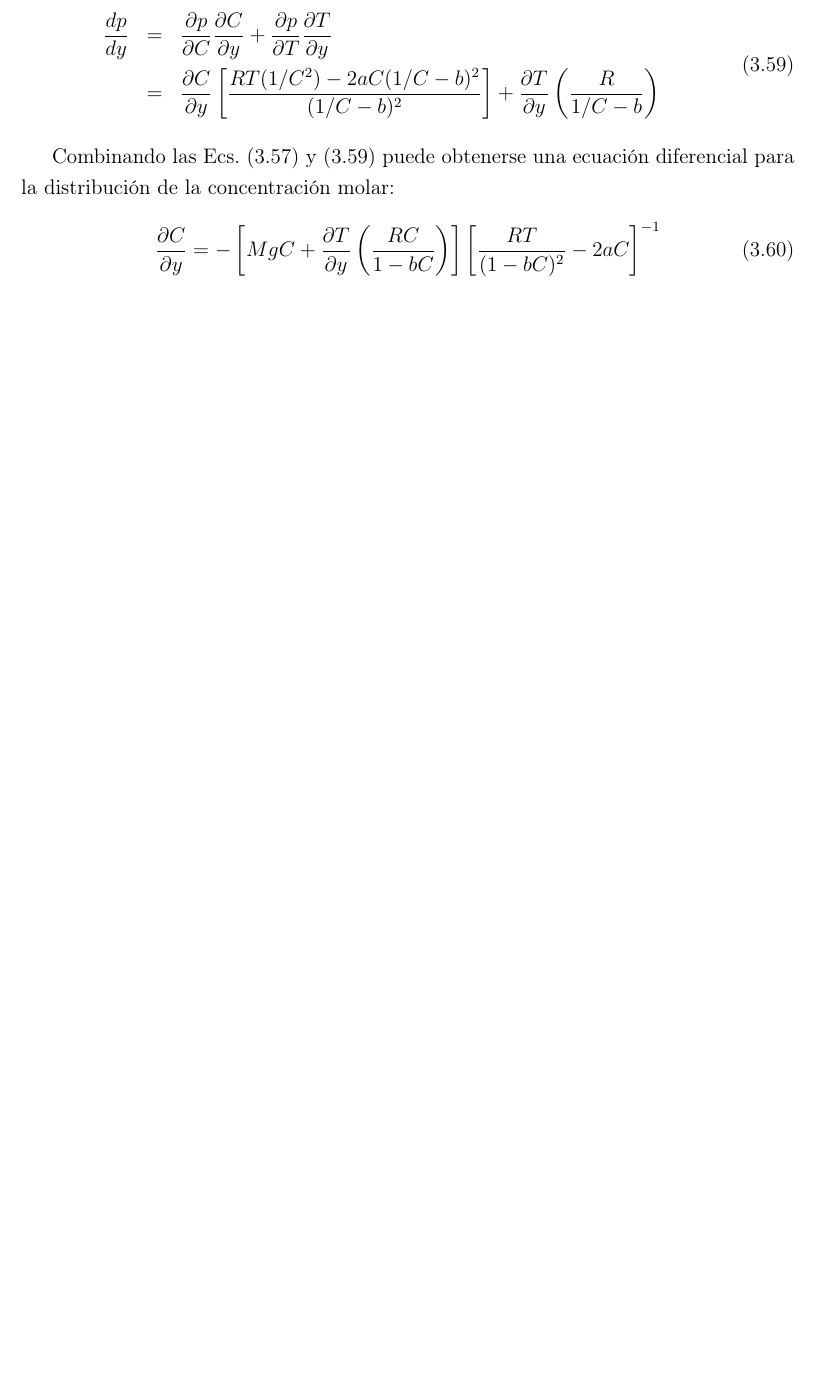
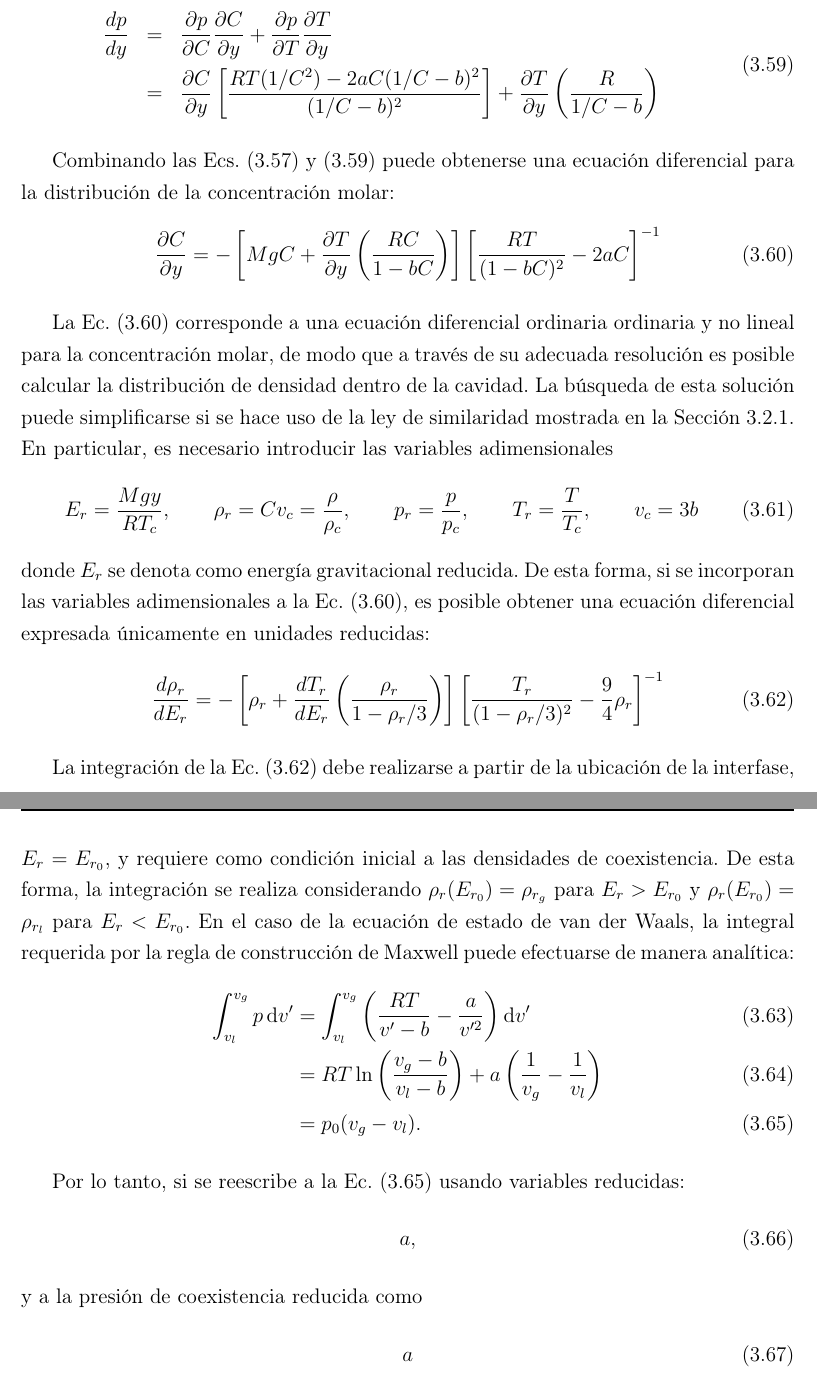
Before and after one commit to efogliatto/Tesis, a LaTeX thesis (Tesis.tex, which reads Isotermico.tex): part of page 47 of 54 before the commit and two parts of pages 47 and 48 of 54 after it, the two joined at a grey line, cut so that both start at the same text, the shorter picture padded with empty space. Compiled offline with pdfLaTeX; a missing bibliography style is replaced by a similar one.

Commit message:
Siguiendo con la columna vdW

```diff
--- a/Isotermico.tex
+++ b/Isotermico.tex
@@ -478,4 +479,34 @@ y se considera que la temperatura puede variar con la coordenada $y$, entonces l
 Combinando las \eqs{eq:p_hidrost}{eq:partial_p} puede obtenerse una ecuaci\'on diferencial para la distribuci\'on de la concentraci\'on molar:
 \begin{equation}
 	\dfrac{\partial C}{\partial y} = -\left[ MgC + \dfrac{\partial T}{\partial y}\left( \dfrac{RC}{1-bC} \right) \right] \left[ \dfrac{RT}{(1-bC)^2} -2aC \right]^{-1}
+	\label{eq:vdw_molar}
 \end{equation}
+
+La \eq{eq:vdw_molar} corresponde a una ecuaci\'on diferencial ordinaria ordinaria y no lineal para la concentraci\'on molar, de modo que a trav\'es de su adecuada resoluci\'on es posible calcular la distribuci\'on de densidad dentro de la cavidad.
+La b\'usqueda de esta soluci\'on puede simplificarse si se hace uso de la ley de similaridad mostrada en la Secci\'on~\ref{sec:EOS}. En particular, es necesario introducir las variables adimensionales
+\begin{equation}
+	E_r = \dfrac{Mgy}{RT_c}, \qquad \rho_r=Cv_c=\dfrac{\rho}{\rho_c}, \qquad p_r=\dfrac{p}{p_c}, \qquad T_r = \dfrac{T}{T_c}, \qquad v_c = 3b
+\end{equation}
+donde $E_r$ se denota como energ\'ia gravitacional reducida. De esta forma, si se incorporan las variables adimensionales a la \eq{eq:vdw_molar}, es posible obtener una ecuaci\'on diferencial expresada \'unicamente en unidades reducidas:
+\begin{equation}
+	\dfrac{d\rho_r}{dE_r} = -\left[ \rho_r + \dfrac{dT_r}{dE_r} \left( \dfrac{\rho_r}{1-\rho_r/3} \right) \right]
+\left[ \dfrac{T_r}{(1-\rho_r/3)^2} -\dfrac{9}{4}\rho_r \right]^{-1}
+	\label{eq:vdw_column_red}
+\end{equation}
+
+La integraci\'on de la \eq{eq:vdw_column_red} debe realizarse a partir de la ubicaci\'on de la interfase, $E_r = E_{r_0}$, y requiere como condici\'on inicial a las densidades de coexistencia. De esta forma, la integraci\'on se realiza considerando $\rho_r(E_{r_0}) = \rho_{r_g}$ para $E_r > E_{r_0}$ y $\rho_r(E_{r_0}) = \rho_{r_l}$ para $E_r < E_{r_0}$. En el caso de la ecuaci\'on de  estado de van der Waals, la integral requerida por la regla de construcci\'on de Maxwell puede efectuarse de manera anal\'itica:
+\begin{align}
+	\int_{v_l}^{v_g} p \, \mbox{d}v' &= \int_{v_l}^{v_g} \left( \dfrac{RT}{v'-b} - \dfrac{a}{v'^2} \right) \mbox{d}v'	\\
+		&= RT \ln \left( \dfrac{v_g - b}{v_l-b} \right) + a\left( \dfrac{1}{v_g} - \dfrac{1}{v_l} \right) \\
+		&= p_0(v_g-v_l).
+		\label{eq:vdw_maxwell_analitica}
+\end{align}
+
+Por lo tanto, si se reescribe a la \eq{eq:vdw_maxwell_analitica} usando variables reducidas:
+\begin{equation}
+a,
+\end{equation}
+y a la presi\'on de coexistencia reducida como
+\begin{equation}
+a
+\end{equation}
```
Also changed, not shown: Isotermico.tex (7 more changed lines), 1 other file.
